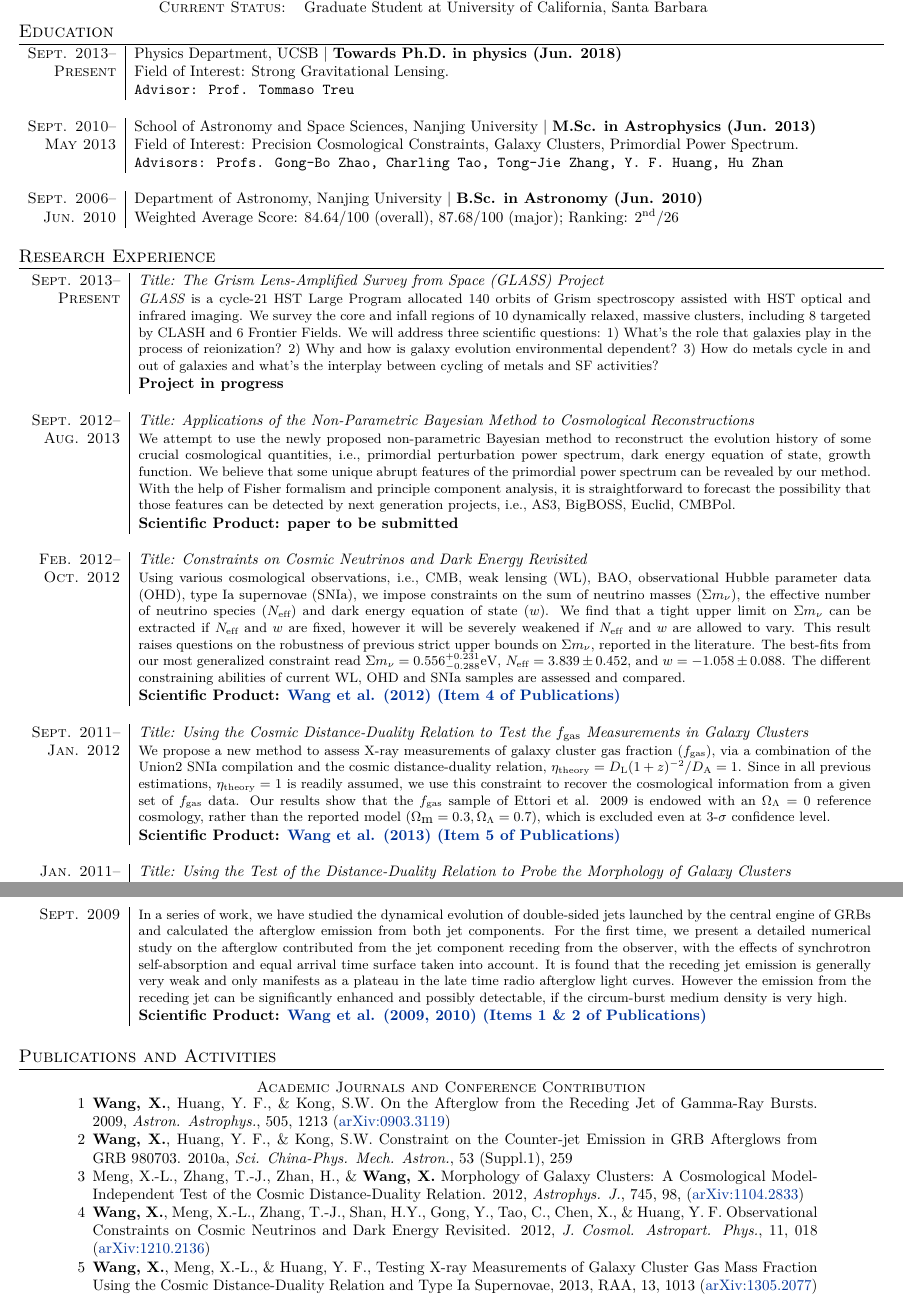
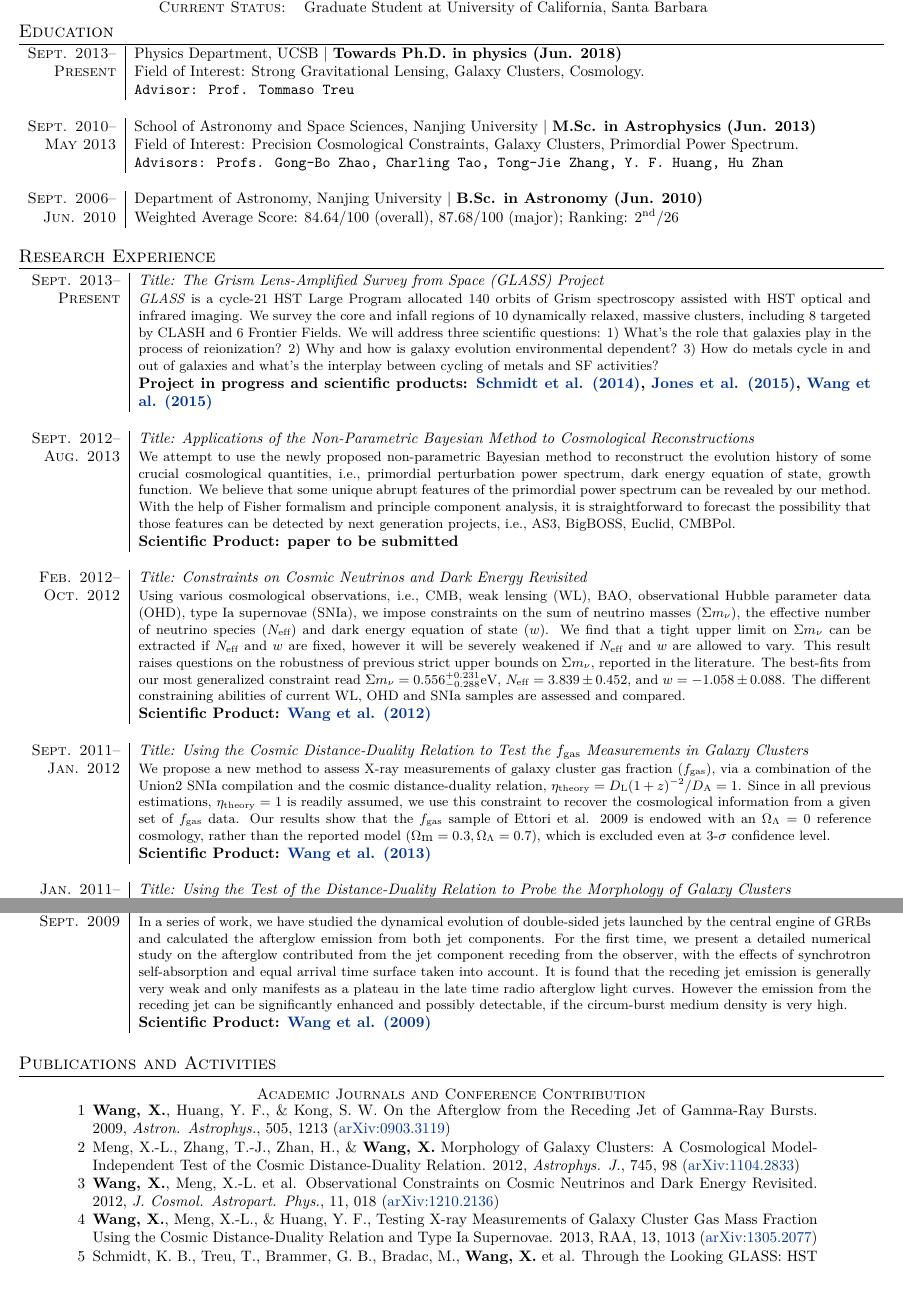
Before and after one commit to albertfxwang/xincv, a LaTeX CV (xwang_cv.tex): two parts of pages 1 and 2 of 2, joined at a grey line, cut so that both start at the same text. Compiled offline with XeLaTeX.

Commit message:
Apr 15 for UCLA online application

```diff
--- a/xwang_cv.tex
+++ b/xwang_cv.tex
@@ -79,7 +79,7 @@
   %--------------------------------------------------------
   \textsc{Sept. 2013}--      &   Physics Department, UCSB    |   \textbf{Towards Ph.D. in physics (Jun. 2018)}   \\
   \textsc{Present}
-  & Field of Interest: Strong Gravitational Lensing.     \\
+  & Field of Interest: Strong Gravitational Lensing, Galaxy Clusters, Cosmology.     \\
   &   \texttt{Advisor: Prof. Tommaso Treu}     \\
   \multicolumn{2}{c}{} \\
   %--------------------------------------------------------
@@ -106,7 +106,8 @@
   clusters, including 8 targeted by CLASH and 6 Frontier Fields. We will address three scientific questions: 1) What's the role that
   galaxies play in the process of reionization? 2) Why and how is galaxy evolution environmental dependent? 3) How do metals cycle
   in and out of galaxies and what's the interplay between cycling of metals and SF activities?}   \\
-  &   \textbf{Project in progress} \\
+  &   \textbf{Project in progress and scientific products: \hyperlink{14.schmidt.apjl}{Schmidt et al. (2014)},
+  \hyperlink{15.jones.aj}{Jones et al. (2015)}, \hyperlink{15.wang.apj}{Wang et al. (2015)} } \\
   \multicolumn{2}{c}{} \\
   %--------------------------------------------------------
   \textsc{Sept. 2012}--  &   \emph{Title: Applications of the Non-Parametric Bayesian Method to Cosmological Reconstructions}	\\
@@ -127,14 +128,18 @@
   reported in the literature. The best-fits from our most generalized constraint read $\Sigma m_{\nu}=0.556^{+0.231}_{-0.288}\rm
   eV$, $N_{\rm eff}=3.839\pm0.452$, and $w=-1.058\pm0.088$. The different constraining abilities of current WL, OHD and SNIa samples
   are assessed and compared.}\\
-                        &   \textbf{Scientific Product: \hyperlink{12.wang.jcap}{Wang et al. (2012) (Item 4 of Publications)}}  \\
+  &   \textbf{Scientific Product: \hyperlink{12.wang.jcap}{Wang et al. (2012)}}  \\
   \multicolumn{2}{c}{} \\
   %--------------------------------------------------------
   \textsc{Sept. 2011}--  &   \emph{Title: Using the Cosmic Distance-Duality Relation to Test the $f_{\rm gas}$ Measurements in Galaxy Clusters} \\
-  \textsc{Jan. 2012}    &   \small{We propose a new method to assess X-ray measurements of galaxy cluster gas fraction ($f_{\rm gas}$), via a combination of the Union2 SNIa compilation and the cosmic distance-duality relation, $\eta_{\rm{theory}}=D_{\rm L}(1+z)^{-2}/D_{\rm A}=1$. Since in all previous estimations, $\eta_{\rm{theory}}=1$ is readily assumed, we use this constraint to recover the cosmological information from a given set of $f_{\rm gas}$ data. Our results show that the $f_{\rm gas}$ sample of Ettori et al. 2009 is endowed with an $\Omega_{\Lambda}=0$ reference cosmology, rather than the reported model ($\Omega_\textrm{m}=0.3,\Omega_{\Lambda}=0.7$), which is excluded even at 3-$\sigma$ confidence level.}\\
-                        &   \textbf{Scientific Product: \hyperlink{13.wang.raa}{Wang et al. (2013) (Item 5 of Publications)}}  \\
+  \textsc{Jan. 2012}     &   \small{We propose a new method to assess X-ray measurements of galaxy cluster gas fraction ($f_{\rm
+  gas}$), via a combination of the Union2 SNIa compilation and the cosmic distance-duality relation, $\eta_{\rm{theory}}=D_{\rm
+  L}(1+z)^{-2}/D_{\rm A}=1$. Since in all previous estimations, $\eta_{\rm{theory}}=1$ is readily assumed, we use this constraint to
+  recover the cosmological information from a given set of $f_{\rm gas}$ data. Our results show that the $f_{\rm gas}$ sample of
+  Ettori et al. 2009 is endowed with an $\Omega_{\Lambda}=0$ reference cosmology, rather than the reported model
+  ($\Omega_\textrm{m}=0.3,\Omega_{\Lambda}=0.7$), which is excluded even at 3-$\sigma$ confidence level.}\\
+  &   \textbf{Scientific Product: \hyperlink{13.wang.raa}{Wang et al. (2013)}}  \\
   \multicolumn{2}{c}{} \\
   %--------------------------------------------------------
-  \textsc{Jan. 2011}--     &   \emph{Title: Using the Test of the Distance-Duality Relation to Probe the Morphology of Galaxy Clusters} \\
-  \textsc{Oct. 2011}       &   \small{Aiming at probing the intrinsic morphology of galaxy clusters, we make a cosmological model-independent test of the cosmic distance-duality relation, $D_{\rm L}(1+z)^{-2}/D_{\rm A}=1$, by two new methods. The luminosity distances ($D_{\rm L}$) are obtained from the Union2 SNIa compilation. The angular diameter distances ($D_{\rm A}$) are provided by two cluster morphological models, which are elliptical $\beta$-model and spherical $\beta$-model. Our results support that the marked triaxial ellipsoidal model is a better geometrical hypothesis describing the structure of galaxy clusters compared with the spherical $\beta$-model.}    \\
-                           &   \textbf{Scientific Product: \hyperlink{12.meng.apj}{Meng et al. (2012) (Item 3 of Publications)}} \\
+  \textsc{Jan. 2011}--   &   \emph{Title: Using the Test of the Distance-Duality Relation to Probe the Morphology of Galaxy Clusters} \\
+  \textsc{Oct. 2011}     &   \small{Aiming at probing the intrinsic morphology of galaxy clusters, we make a cosmological
@@ -144,5 +154,6 @@
-  \textsc{Sept. 2009}       &   \small{In a series of work, we have studied the dynamical evolution of double-sided jets launched by the central engine of GRBs and calculated the afterglow emission from both jet components. For the first time, we present a detailed numerical study on the afterglow contributed from the jet component receding from the observer, with the effects of synchrotron self-absorption and equal arrival time surface taken into account. It is found that the receding jet emission is generally very weak and only manifests as a plateau in the late time radio afterglow light curves. However the emission from the receding jet can be significantly enhanced and possibly detectable, if the circum-burst medium density is very high.} \\
-                           &   \textbf{Scientific Product: \hyperlink{09.wang.aa}{Wang et al. (2009, 2010) (Items 1 \& 2 of Publications)}} \\
+  \textsc{Sept. 2008}--  &   \emph{Title: Investigation on the Emission from the Receding Jet of Gamma-Ray Bursts}   \\
+  \textsc{Sept. 2009}    &   \small{In a series of work, we have studied the dynamical evolution of double-sided jets launched by the central engine of GRBs and calculated the afterglow emission from both jet components. For the first time, we present a detailed numerical study on the afterglow contributed from the jet component receding from the observer, with the effects of synchrotron self-absorption and equal arrival time surface taken into account. It is found that the receding jet emission is generally very weak and only manifests as a plateau in the late time radio afterglow light curves. However the emission from the receding jet can be significantly enhanced and possibly detectable, if the circum-burst medium density is very high.} \\
+  &   \textbf{Scientific Product: \hyperlink{09.wang.aa}{Wang et al. (2009)}} \\
   %========================================================
 \end{longtable}
 
@@ -153,9 +164,12 @@
 \multicolumn{1}{c}{\textsc{Academic Journals and Conference Contribution}}      \\
 \vspace{-0.3cm}
 \begin{list}{\labelitemi}{\leftmargin=0.5em}
-    \item[1]\hypertarget{09.wang.aa}{} \textbf{Wang, X.}, Huang, Y. F., \& Kong, S.W. On the Afterglow from the Receding Jet of Gamma-Ray Bursts. 2009, \textit{Astron. Astrophys.}, 505, 1213 (\href{http://arxiv.org/abs/0903.3119}{arXiv:0903.3119})
-    \item[2]\hypertarget{10.wang.scichina}{} \textbf{Wang, X.}, Huang, Y. F., \& Kong, S.W. Constraint on the Counter-jet Emission in GRB Afterglows from GRB 980703. 2010a, \textit{Sci. China-Phys. Mech. Astron.}, 53 (Suppl.1), 259
-    \item[3]\hypertarget{12.meng.apj}{} Meng, X.-L., Zhang, T.-J., Zhan, H., \& \textbf{Wang, X.} Morphology of Galaxy Clusters: A Cosmological Model-Independent Test of the Cosmic Distance-Duality Relation. 2012, \textit{Astrophys. J.}, 745, 98, (\href{http://arxiv.org/abs/1104.2833}{arXiv:1104.2833})
-    \item[4]\hypertarget{12.wang.jcap}{} \textbf{Wang, X.}, Meng, X.-L., Zhang, T.-J., Shan, H.Y., Gong, Y., Tao, C., Chen, X., \& Huang, Y. F. Observational Constraints on Cosmic Neutrinos and Dark Energy Revisited. 2012, \textit{J. Cosmol. Astropart. Phys.}, 11, 018 (\href{http://arxiv.org/abs/1210.2136}{arXiv:1210.2136})
-    \item[5]\hypertarget{13.wang.raa}{} \textbf{Wang, X.}, Meng, X.-L., \& Huang, Y. F., Testing X-ray Measurements of Galaxy Cluster Gas
-  Mass Fraction Using the Cosmic Distance-Duality Relation and Type Ia Supernovae, 2013, RAA, 13, 1013 (\href{http://arxiv.org/abs/1305.2077}{arXiv:1305.2077})
+    \item[1]\hypertarget{09.wang.aa}{} \textbf{Wang, X.}, Huang, Y. F., \& Kong, S. W. On the Afterglow from the Receding Jet of Gamma-Ray Bursts. 2009, \textit{Astron. Astrophys.}, 505, 1213 (\href{http://arxiv.org/abs/0903.3119}{arXiv:0903.3119})
+    \item[2]\hypertarget{12.meng.apj}{} Meng, X.-L., Zhang, T.-J., Zhan, H., \& \textbf{Wang, X.} Morphology of Galaxy Clusters: A Cosmological Model-Independent Test of the Cosmic Distance-Duality Relation. 2012, \textit{Astrophys. J.}, 745, 98 (\href{http://arxiv.org/abs/1104.2833}{arXiv:1104.2833})
+    \item[3]\hypertarget{12.wang.jcap}{} \textbf{Wang, X.}, Meng, X.-L. et al. Observational Constraints on Cosmic Neutrinos and Dark Energy Revisited. 2012, \textit{J. Cosmol. Astropart. Phys.}, 11, 018 (\href{http://arxiv.org/abs/1210.2136}{arXiv:1210.2136})
+    \item[4]\hypertarget{13.wang.raa}{} \textbf{Wang, X.}, Meng, X.-L., \& Huang, Y. F., Testing X-ray Measurements of Galaxy Cluster Gas
+  Mass Fraction Using the Cosmic Distance-Duality Relation and Type Ia Supernovae. 2013, RAA, 13, 1013 (\href{http://arxiv.org/abs/1305.2077}{arXiv:1305.2077})
+    \item[5]\hypertarget{14.schmidt.apjl}{} Schmidt, K. B., Treu, T., Brammer, G. B., Bradac, M., \textbf{Wang, X.} et al. Through
+      the Looking GLASS: HST Spectroscopy of Faint Galaxies Lensed by the Frontier Fields Cluster MACSJ0717.5+3745. 2014,
+      \textit{Astrophys. J. Letters}, 782L, 36, (\href{http://arxiv.org/abs/1401.0532}{arXiv:1401.0532})
+    \item[6]\hypertarget{15.jones.aj}{} Jones, T., \textbf{Wang, X.} et al. The Grism Lens-Amplified Survey from Space (GLASS).
```
Also changed, not shown: xwang_cv.pdf, xwang_cv.tex (18 more changed lines).
